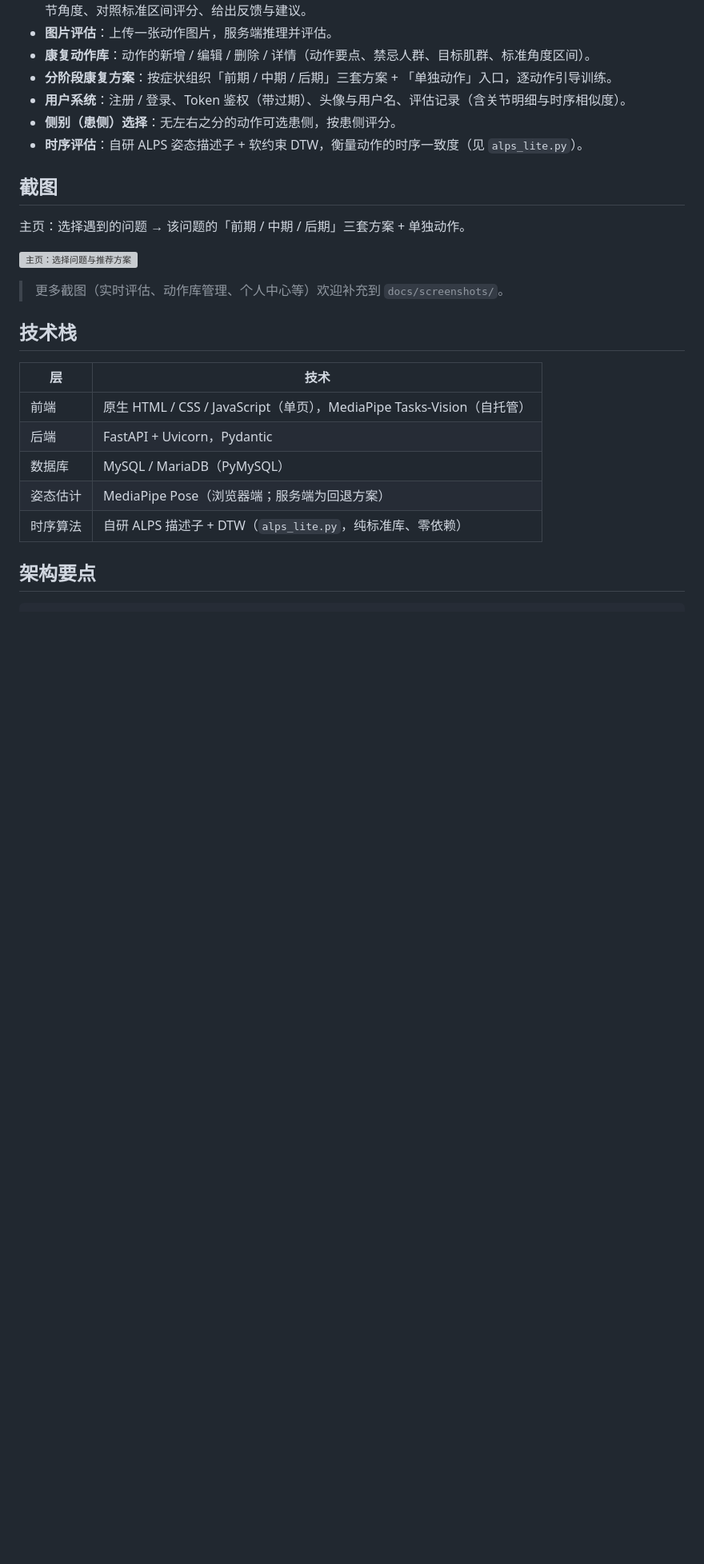
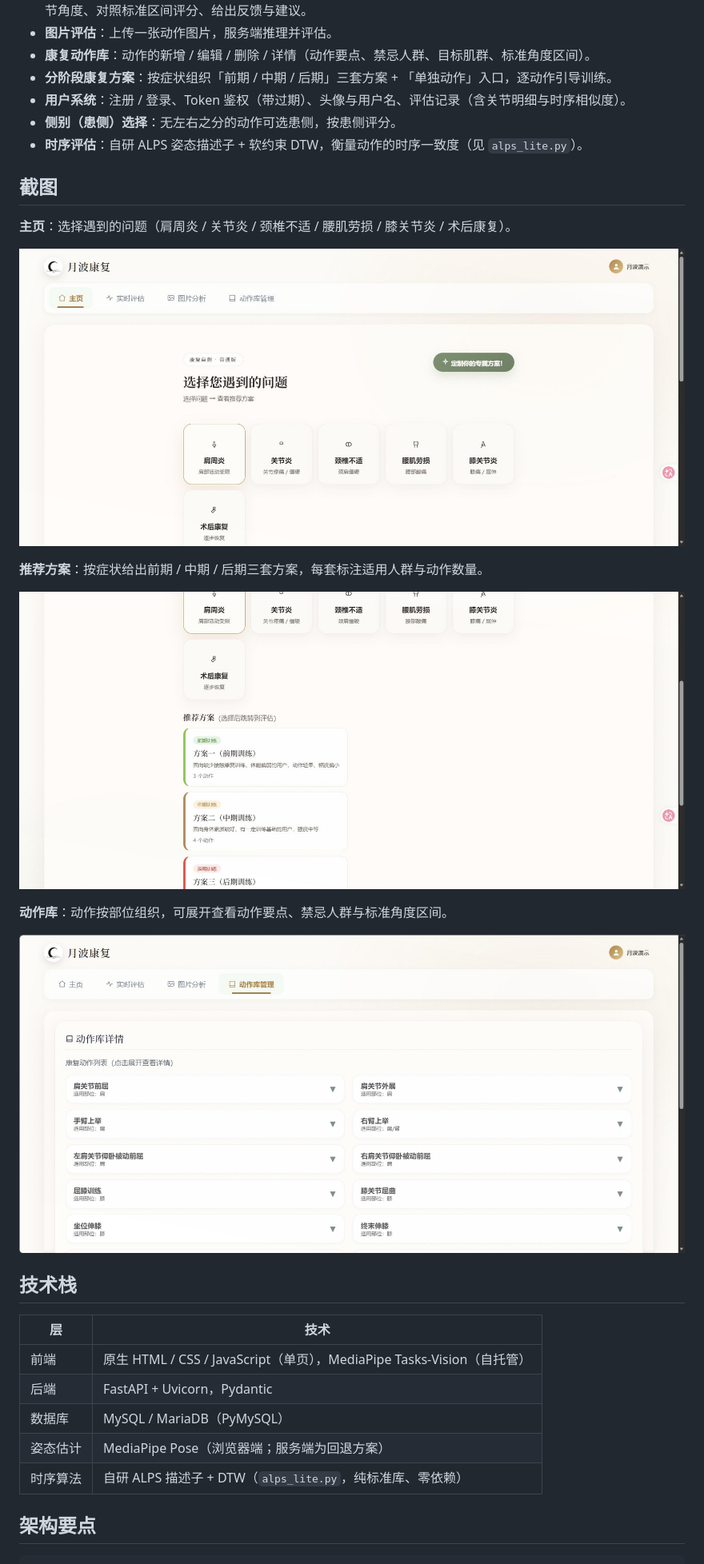
Before and after one commit to changmengyue/MoonWave, a Markdown page: README.md, the part around the change. Shown: that part at 80% size. Rendered like a GitHub page; pictures changed too: docs/screenshots/action-library.jpg (added), docs/screenshots/home.jpg (added), docs/screenshots/plans.jpg (added); blank space fills up the shorter version; grey boxes are pictures that could not be loaded.

Commit message:
docs: 补三张界面截图（主页 / 推荐方案 / 动作库） (#11)
主页 / 推荐方案 / 动作库各一张，均使用演示账号截图，不含真实用户数据；
顺手删掉被替代的 home.png（1.5MB）。

```diff
--- a/README.md
+++ b/README.md
@@ -22,11 +22,17 @@ MoonWave（月波康复）是一个全栈的「AI 运动康复指导」Web 应
 
 ## 截图
 
-主页：选择遇到的问题 → 该问题的「前期 / 中期 / 后期」三套方案 + 单独动作。
+**主页**：选择遇到的问题（肩周炎 / 关节炎 / 颈椎不适 / 腰肌劳损 / 膝关节炎 / 术后康复）。
 
-![主页：选择问题与推荐方案](docs/screenshots/home.png)
+![主页：选择遇到的问题](docs/screenshots/home.jpg)
 
-> 更多截图（实时评估、动作库管理、个人中心等）欢迎补充到 `docs/screenshots/`。
+**推荐方案**：按症状给出前期 / 中期 / 后期三套方案，每套标注适用人群与动作数量。
+
+![推荐方案：前期 / 中期 / 后期](docs/screenshots/plans.jpg)
+
+**动作库**：动作按部位组织，可展开查看动作要点、禁忌人群与标准角度区间。
+
+![动作库：动作列表](docs/screenshots/action-library.jpg)
 
 ## 技术栈
 
```
Also changed, not shown: 1 other file.
